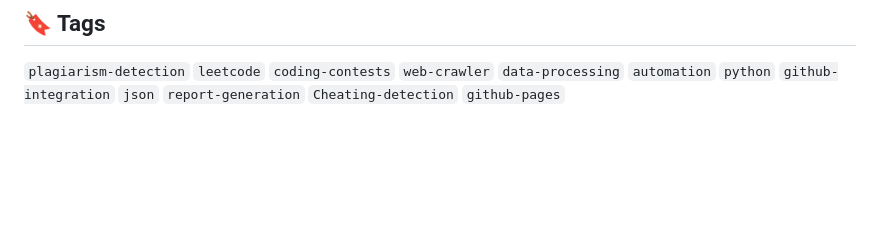
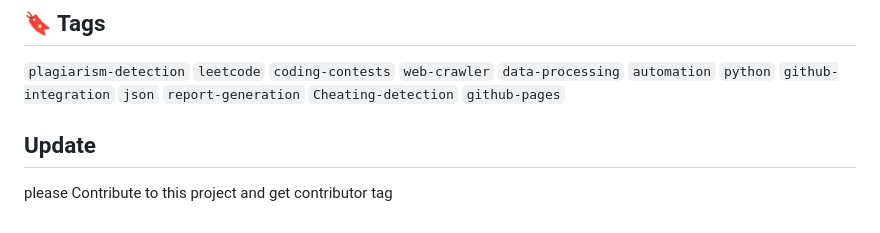
Before and after one commit to himanshumahajan138/PlagX, a Markdown page: README.md, the part around the change. Rendered like a GitHub page; blank space fills up the shorter version.

```diff
--- a/README.md
+++ b/README.md
@@ -111,3 +111,6 @@ For any questions or inquiries, please contact [Himanshu Mahajan](https://www.li
 ## 🔖 Tags
 
 `plagiarism-detection` `leetcode` `coding-contests` `web-crawler` `data-processing` `automation` `python` `github-integration` `json` `report-generation` `Cheating-detection` `github-pages`
+
+## Update
+please Contribute to this project and get contributor tag
```
